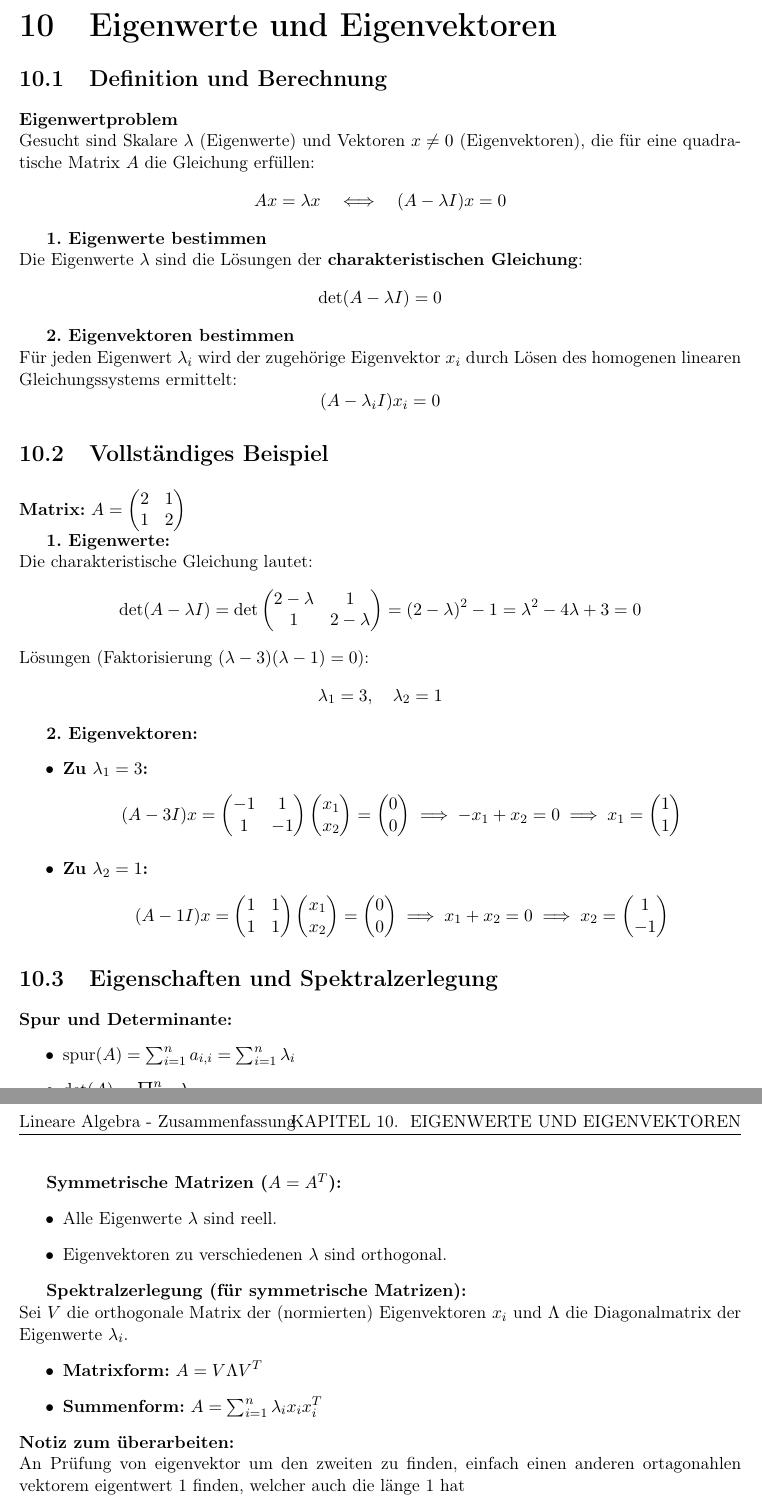
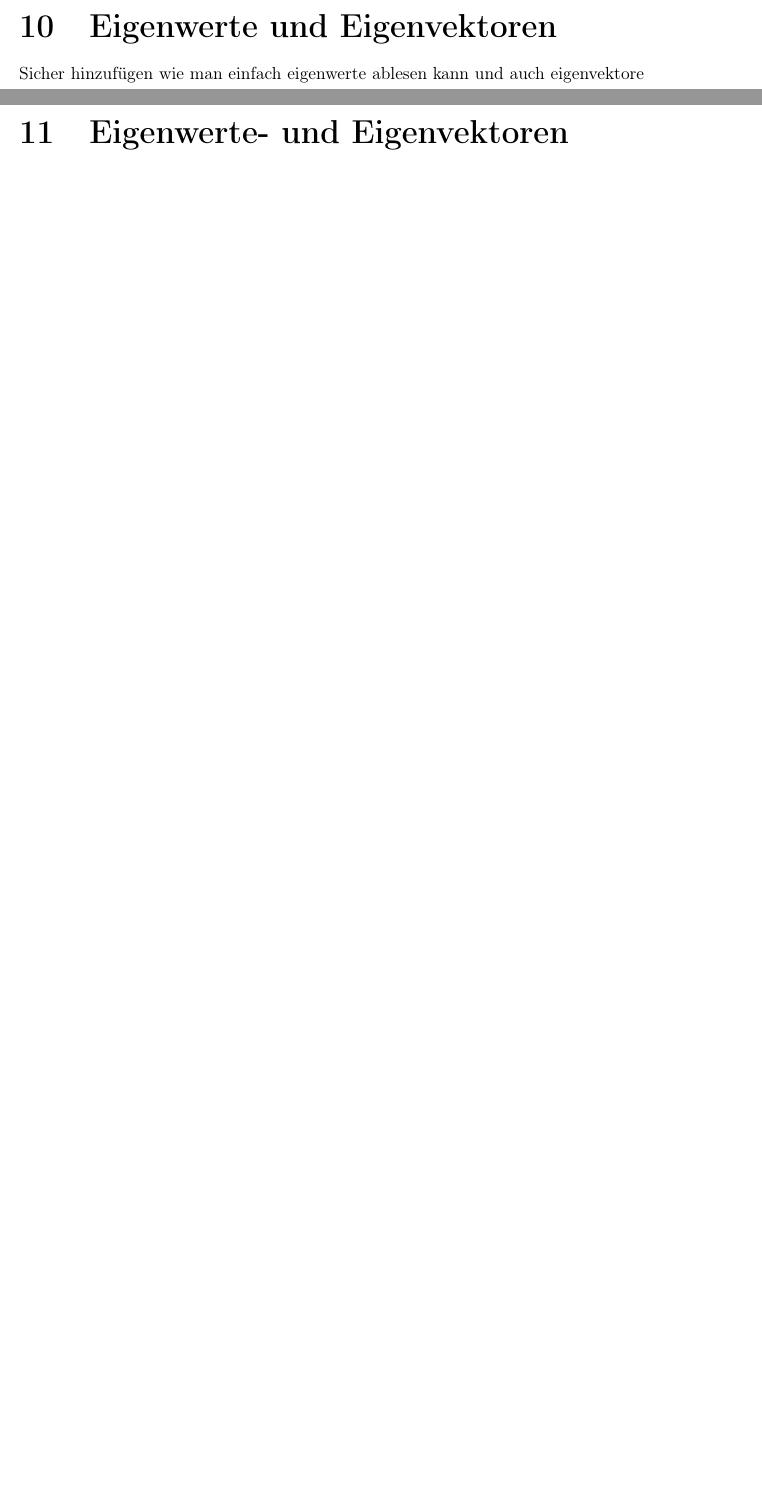
Before and after one commit to paulgeser/LIAL, a LaTeX document (main.tex, which reads chapters/09-Eigenwerte-und-Eigenvektoren-I.tex, chapters/10-Eigenwerte-und-Eigenvektoren-II.tex): two parts of pages 12 and 13 of 15, joined at a grey line, cut so that both start at the same text, the shorter picture padded with empty space. Compiled offline with pdfLaTeX.

Commit message:
extended chapter 10

```diff
--- a/chapters/09-Eigenwerte-und-Eigenvektoren-I.tex
+++ b/chapters/09-Eigenwerte-und-Eigenvektoren-I.tex
@@ -1,62 +1,3 @@
 \chapter{Eigenwerte und Eigenvektoren}
 
-\section{Definition und Berechnung}
-
-\textbf{Eigenwertproblem} \\
-Gesucht sind Skalare $\lambda$ (Eigenwerte) und Vektoren $x \neq 0$ (Eigenvektoren), die für eine quadratische Matrix $A$ die Gleichung erfüllen:
-$$
-Ax = \lambda x \quad \Longleftrightarrow \quad (A - \lambda I)x = 0
-$$
-
-\textbf{1. Eigenwerte bestimmen} \\
-Die Eigenwerte $\lambda$ sind die Lösungen der \textbf{charakteristischen Gleichung}:
-$$
-\det(A - \lambda I) = 0
-$$
-
-\textbf{2. Eigenvektoren bestimmen} \\
-Für jeden Eigenwert $\lambda_i$ wird der zugehörige Eigenvektor $x_i$ durch Lösen des homogenen linearen Gleichungssystems ermittelt:
-$$
-(A - \lambda_i I)x_i = 0
-$$
-
-\section{Vollständiges Beispiel}
-\textbf{Matrix:} $ A = \begin{pmatrix} 2 & 1 \\ 1 & 2 \end{pmatrix} $
-
-\textbf{1. Eigenwerte:} \\
-Die charakteristische Gleichung lautet:
-$$ \det(A - \lambda I) = \det \begin{pmatrix} 2-\lambda & 1 \\ 1 & 2-\lambda \end{pmatrix} = (2-\lambda)^2 - 1 = \lambda^2 - 4\lambda + 3 = 0 $$
-Lösungen (Faktorisierung $(\lambda - 3)(\lambda - 1) = 0$):
-$$ \lambda_1 = 3, \quad \lambda_2 = 1 $$
-
-\textbf{2. Eigenvektoren:}
-\begin{itemize}
-    \item \textbf{Zu $\lambda_1 = 3$:}
-    $$ (A - 3I)x = \begin{pmatrix} -1 & 1 \\ 1 & -1 \end{pmatrix} \begin{pmatrix} x_1 \\ x_2 \end{pmatrix} = \begin{pmatrix} 0 \\ 0 \end{pmatrix} \implies -x_1 + x_2 = 0 \implies x_1 = \begin{pmatrix} 1 \\ 1 \end{pmatrix} $$
-
-    \item \textbf{Zu $\lambda_2 = 1$:}
-    $$ (A - 1I)x = \begin{pmatrix} 1 & 1 \\ 1 & 1 \end{pmatrix} \begin{pmatrix} x_1 \\ x_2 \end{pmatrix} = \begin{pmatrix} 0 \\ 0 \end{pmatrix} \implies x_1 + x_2 = 0 \implies x_2 = \begin{pmatrix} 1 \\ -1 \end{pmatrix} $$
-\end{itemize}
-
-\section{Eigenschaften und Spektralzerlegung}
-
-\textbf{Spur und Determinante:}
-\begin{itemize}
-    \item $\text{spur}(A) = \sum_{i=1}^{n} a_{i,i} = \sum_{i=1}^{n} \lambda_i$
-    \item $\det(A) = \prod_{i=1}^{n} \lambda_i$
-\end{itemize}
-
-\textbf{Symmetrische Matrizen ($A = A^T$):}
-\begin{itemize}
-    \item Alle Eigenwerte $\lambda$ sind reell.
-    \item Eigenvektoren zu verschiedenen $\lambda$ sind orthogonal.
-\end{itemize}
-
-\textbf{Spektralzerlegung (für symmetrische Matrizen):} \\
-Sei $V$ die orthogonale Matrix der (normierten) Eigenvektoren $x_i$ und $\Lambda$ die Diagonalmatrix der Eigenwerte $\lambda_i$.
-\begin{itemize}
-    \item \textbf{Matrixform:} $ A = V\Lambda V^T $
-    \item \textbf{Summenform:} $ A = \sum_{i=1}^{n} \lambda_i x_i x_i^T $
-\end{itemize}
-\textbf{Notiz zum überarbeiten:} \\
-An Prüfung von eigenvektor um den zweiten zu finden, einfach einen anderen ortagonahlen vektorem eigentwert 1 finden, welcher auch die länge 1 hat
+Sicher hinzufügen wie man einfach eigenwerte ablesen kann und auch eigenvektore
--- a/chapters/10-Eigenwerte-und-Eigenvektoren-II.tex
+++ b/chapters/10-Eigenwerte-und-Eigenvektoren-II.tex
@@ -1,4 +1,4 @@
-\chapter{SW 10: Positiv Definite Matrizen und Anwendungen}
+\chapter{Eigenwerte- und Eigenvektoren}
 
 \section{Positiv definite Matrizen}
 
--- a/main.tex
+++ b/main.tex
@@ -29,7 +29,7 @@
     urlcolor=blue,         % Farbe für URLs
     citecolor=blue,        % Farbe für Zitate
     pdftitle={Lineare Algebra - Zusammenfassung},
-    pdfauthor={Ihr Name},
+    pdfauthor={Paul Geser},
     pdfsubject={Lineare Algebra},
     bookmarks=true,        % PDF Bookmarks aktivieren
     bookmarksopen=true,    % Bookmarks im PDF Reader geöffnet anzeigen
```
Also changed, not shown: chapters/00-Allgemeine-Formeln.tex (+2 -0 lines), chapters/10-Eigenwerte-und-Eigenvektoren-II.tex (36 more changed lines), main.tex (4 more changed lines).
